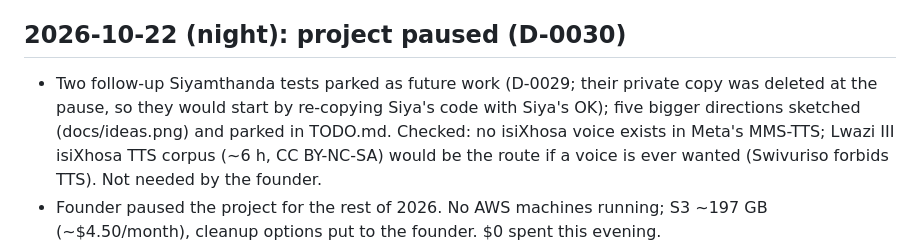
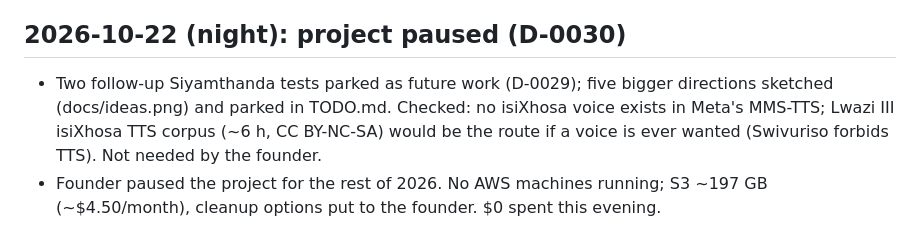
Before and after one commit to 2Ntlaks/isixhosa-speech-ai, a Markdown page: JOURNAL.md, the part around the change. Rendered like a GitHub page.

Commit message:
JOURNAL: keep the earlier pause entry as written (append-only); the cleanup note carries the change
Co-Authored-By: Claude Opus 5.5 (1M context) <noreply@anthropic.com>

```diff
--- a/JOURNAL.md
+++ b/JOURNAL.md
@@ -388,7 +388,7 @@ Format:
 - Next: founder's choice. Still owed by the founder: the "ukuya" check, ~20 everyday recordings, two sentence endings.
 
 ## 2026-10-22 (night): project paused (D-0030)
-- Two follow-up Siyamthanda tests parked as future work (D-0029; their private copy was deleted at the pause, so they would start by re-copying Siya's code with Siya's OK); five bigger directions sketched (docs/ideas.png) and
+- Two follow-up Siyamthanda tests parked as future work (D-0029); five bigger directions sketched (docs/ideas.png) and
   parked in TODO.md. Checked: no isiXhosa voice exists in Meta's MMS-TTS; Lwazi III isiXhosa TTS corpus (~6 h,
   CC BY-NC-SA) would be the route if a voice is ever wanted (Swivuriso forbids TTS). Not needed by the founder.
 - Founder paused the project for the rest of 2026. No AWS machines running; S3 ~197 GB (~$4.50/month), cleanup
```
